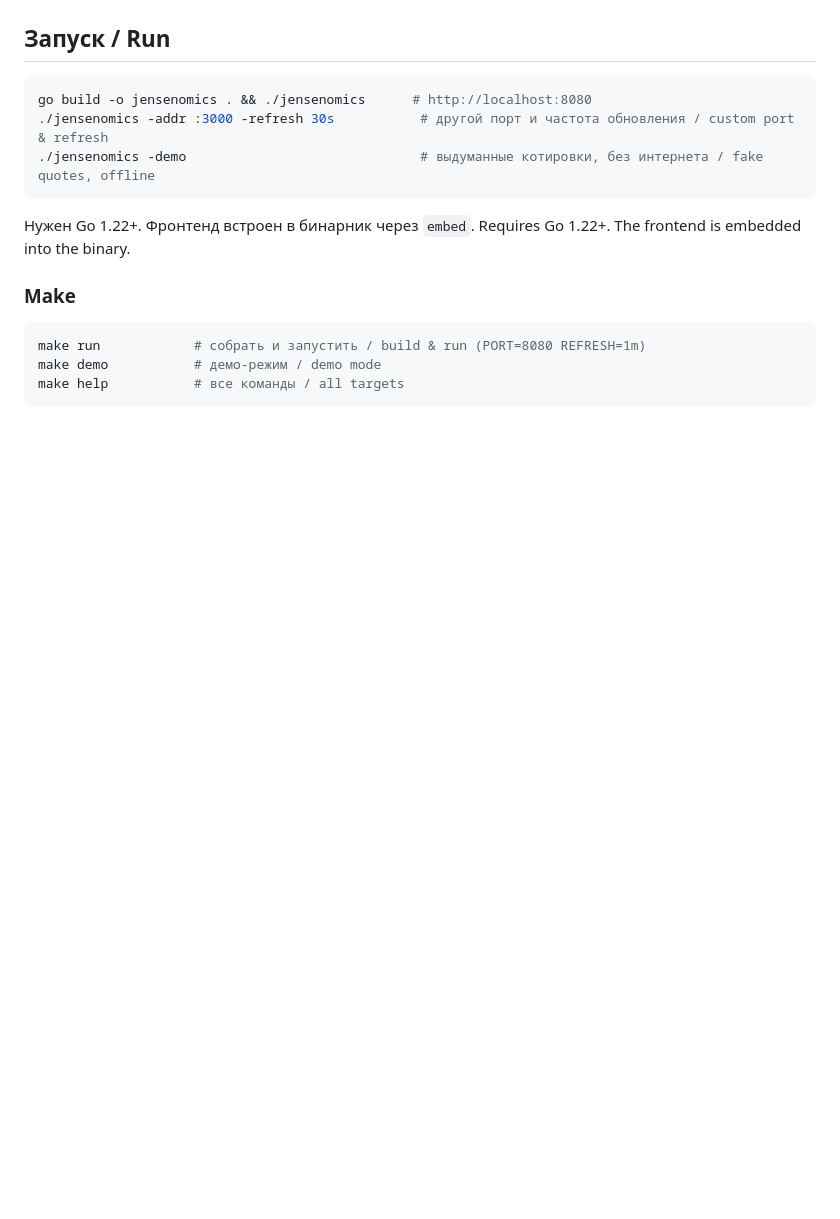
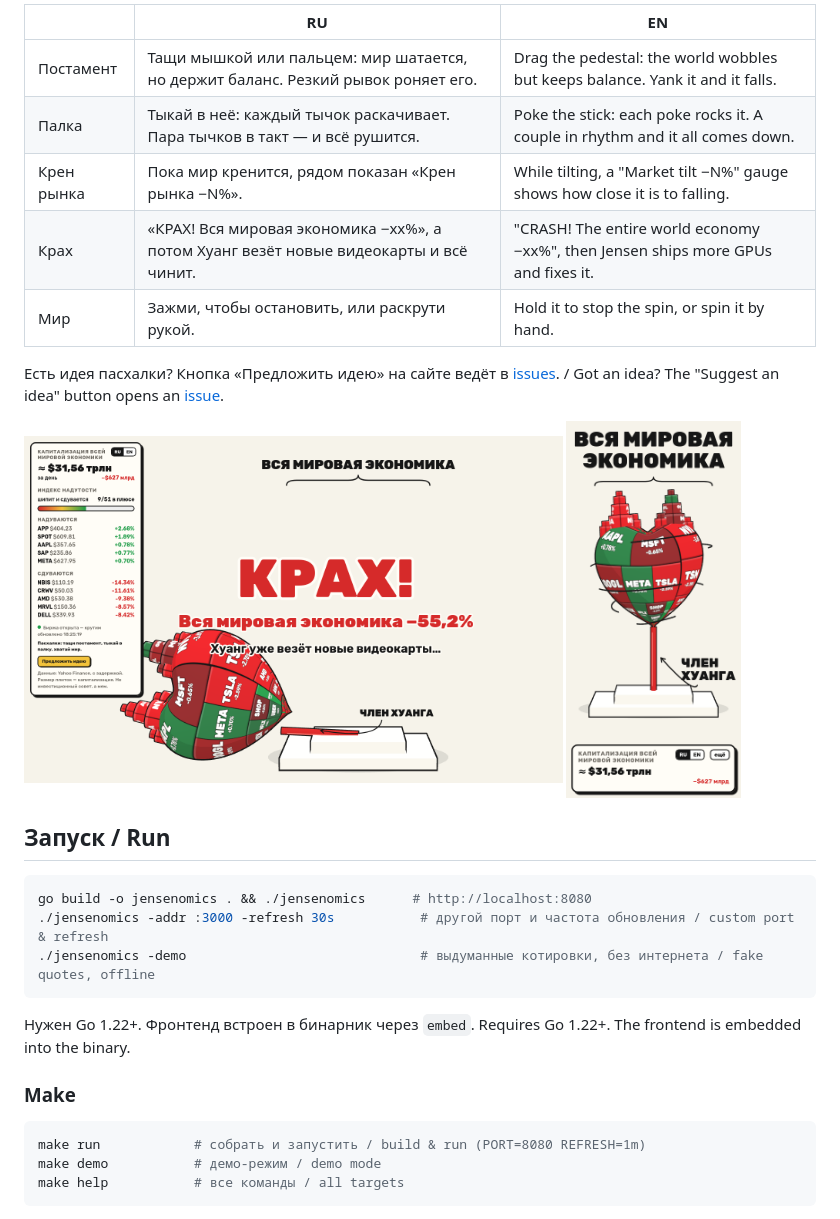
Before and after one commit to btrvodka/jensenomics, a Markdown page: README.md, the part around one of its changes. Rendered like a GitHub page; pictures changed too: docs/crash-ru.png (added), docs/mobile-ru.png (added); blank space fills up the shorter version.

```diff
--- a/README.md
+++ b/README.md
@@ -12,5 +16,18 @@
 
-</details>
+| | RU | EN |
+|---|---|---|
+| Постамент | Тащи мышкой или пальцем: мир шатается, но держит баланс. Резкий рывок роняет его. | Drag the pedestal: the world wobbles but keeps balance. Yank it and it falls. |
+| Палка | Тыкай в неё: каждый тычок раскачивает. Пара тычков в такт — и всё рушится. | Poke the stick: each poke rocks it. A couple in rhythm and it all comes down. |
+| Крен рынка | Пока мир кренится, рядом показан «Крен рынка −N%». | While tilting, a "Market tilt −N%" gauge shows how close it is to falling. |
+| Крах | «КРАХ! Вся мировая экономика −xx%», а потом Хуанг везёт новые видеокарты и всё чинит. | "CRASH! The entire world economy −xx%", then Jensen ships more GPUs and fixes it. |
+| Мир | Зажми, чтобы остановить, или раскрути рукой. | Hold it to stop the spin, or spin it by hand. |
+
+Есть идея пасхалки? Кнопка «Предложить идею» на сайте ведёт в [issues](https://github.com/btrvodka/jensenomics/issues/new). / Got an idea? The "Suggest an idea" button opens an [issue](https://github.com/btrvodka/jensenomics/issues/new).
+
+<p>
+  <img src="docs/crash-ru.png" width="68%" alt="крах">
+  <img src="docs/mobile-ru.png" width="22%" alt="мобильная версия">
+</p>
 
 ## Запуск / Run
 
```
Also changed, not shown: other parts of README.md (+10 -4 lines), docs/crash-en.png (added), docs/screenshot-en.png, docs/screenshot-ru.png.
